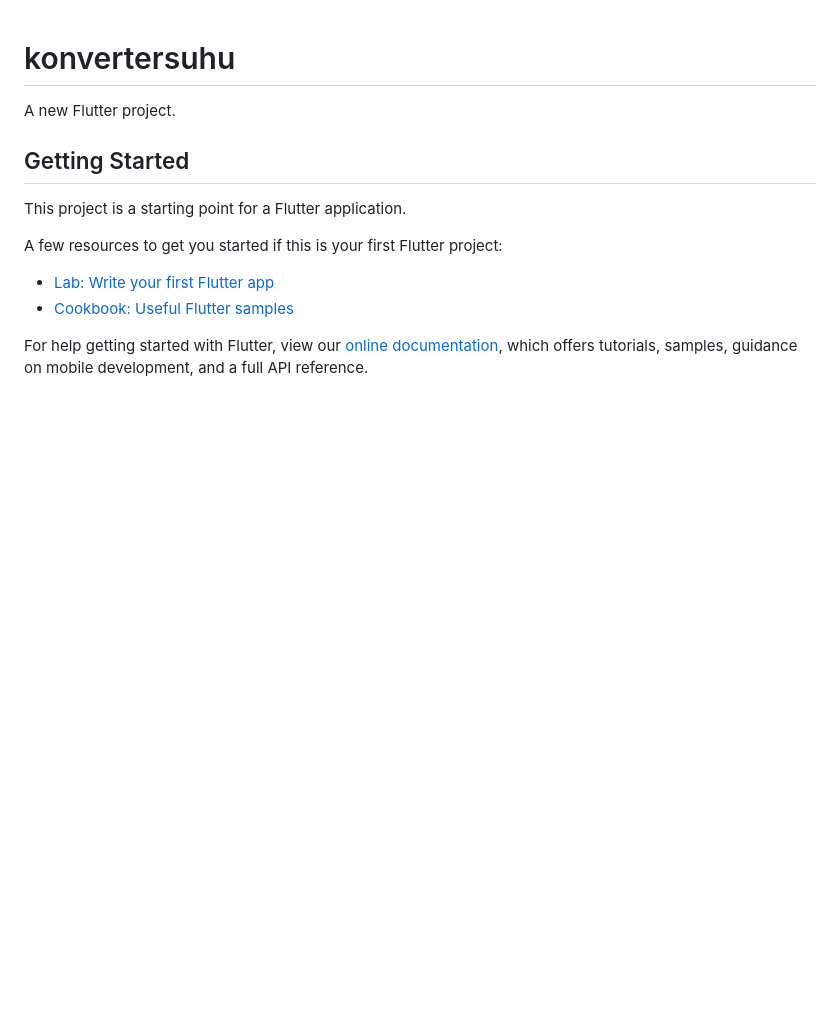
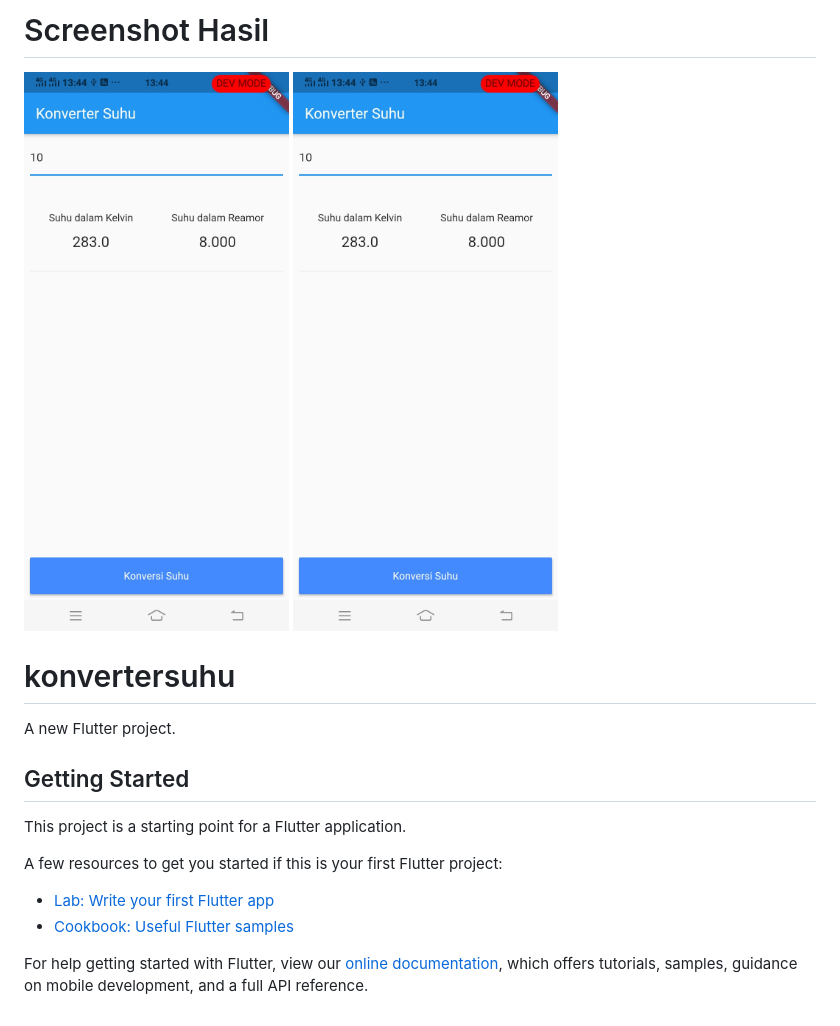
Before and after one commit to sellauno/konvertersuhu, a Markdown page: README.md, the part around the change. Rendered like a GitHub page; pictures changed too: image/ss1.jpg (added); blank space fills up the shorter version.

```diff
--- a/README.md
+++ b/README.md
@@ -1,3 +1,7 @@
+# Screenshot Hasil
+![screenshot](image/ss1.jpg)
+![screenshot](image/ss1.jpg)
+
 # konvertersuhu
 
 A new Flutter project.
```
Also changed, not shown: image/ss2.jpg (added), 1 other file.
